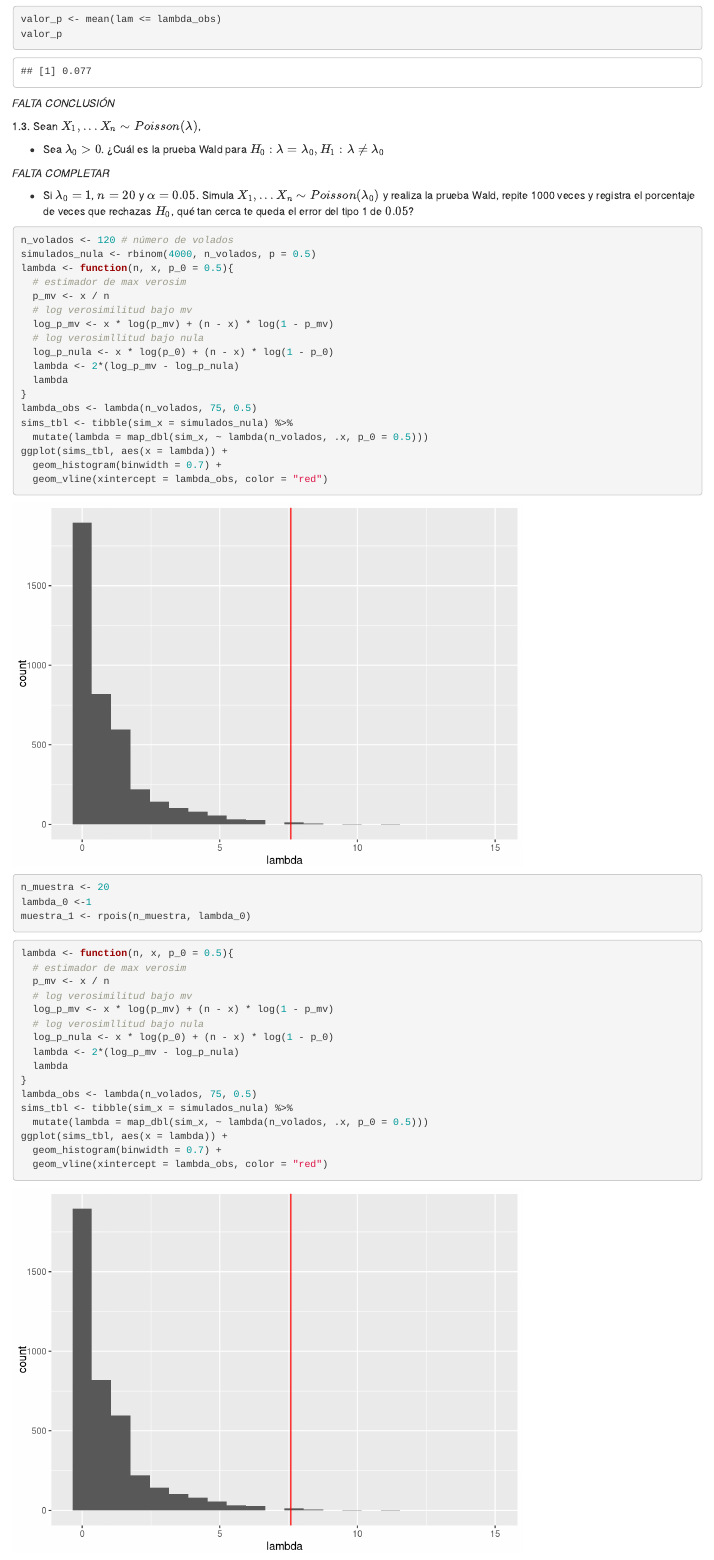
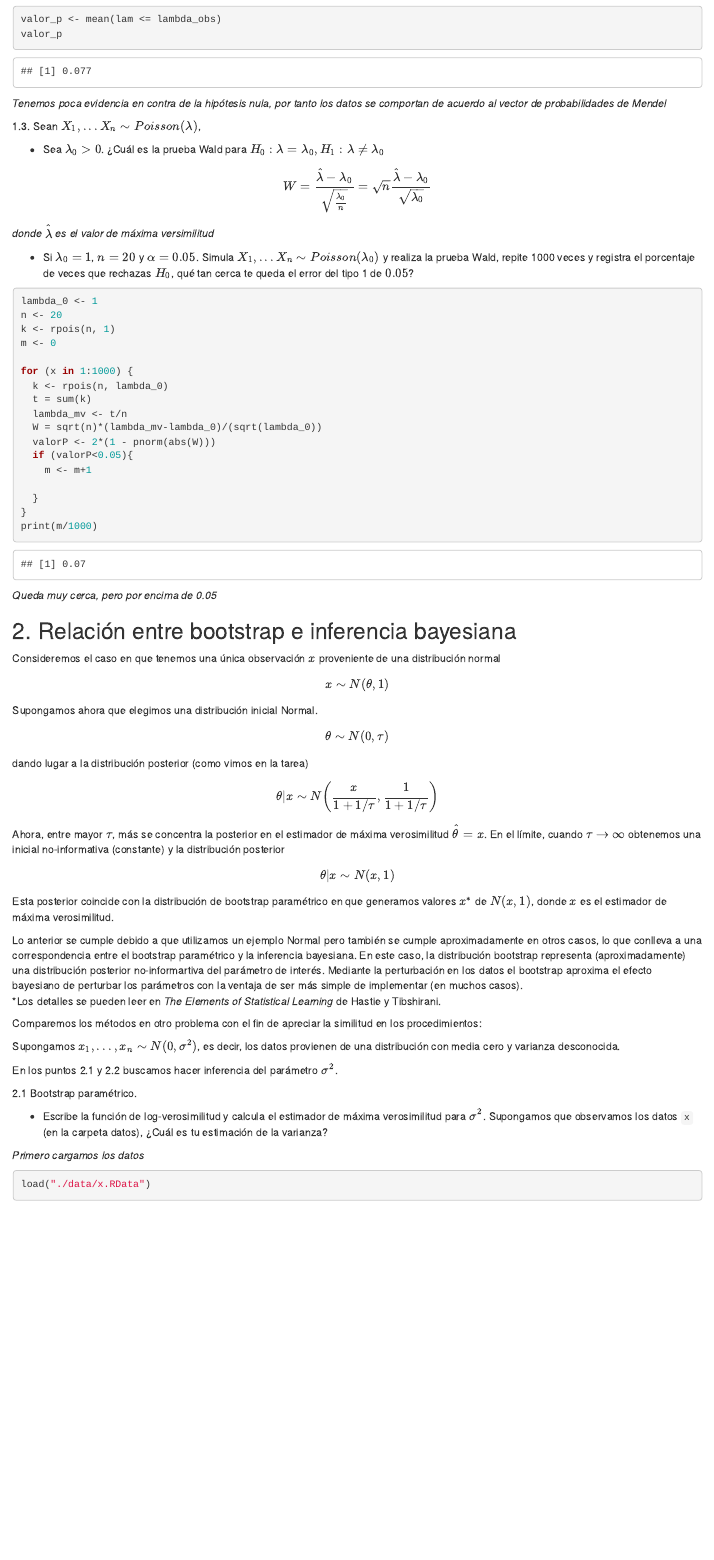
Before and after one commit to LauShang/EST-FINAL, an R Markdown document (final-2023 copy.Rmd): the page in a window 1100 px wide, from 4190 px down. Rendered offline with R 4.5, knitr and Pandoc, with nearby package versions; some code elsewhere in the file could not run offline.

Commit message:
tarea completa

````diff
--- a/final-2023 copy.Rmd
+++ b/final-2023 copy.Rmd
@@ -160,7 +160,7 @@ valor_p <- mean(lam <= lambda_obs)
 valor_p
 ```
 
-*FALTA CONCLUSIÓN*
+*Tenemos poca evidencia en contra de la hipótesis nula, por tanto los datos se comportan de acuerdo al vector de probabilidades de Mendel*
 
 
 1.3. Sean $X_1, ...X_n \sim Poisson(\lambda)$,
@@ -168,61 +168,37 @@ valor_p
 * Sea $\lambda_0>0$. ¿Cuál es la prueba Wald para
 $H_0: \lambda = \lambda_0, H_1: \lambda \neq \lambda_0$
 
-*FALTA COMPLETAR*
+$$W=\frac{\hat\lambda-\lambda_0}{\sqrt{\frac{\lambda_0}{n}}}=\sqrt{n}\frac{\hat\lambda-\lambda_0}{\sqrt{\lambda_0}}$$
+
+*donde *$\hat\lambda$ *es el valor de máxima versimilitud*
+
 
 * Si $\lambda_0=1$, $n=20$ y $\alpha = 0.05$. Simula  $X_1, ...X_n \sim Poisson(\lambda_0)$ y realiza la prueba Wald, repite 1000 veces y registra
 el porcentaje de veces que rechazas $H_0$, qué tan cerca te queda el
 error del tipo 1 de $0.05$?
 
 ```{r}
-n_volados <- 120 # número de volados
-simulados_nula <- rbinom(4000, n_volados, p = 0.5)
-lambda <- function(n, x, p_0 = 0.5){
-  # estimador de max verosim
-  p_mv <- x / n
-  # log verosimilitud bajo mv
-  log_p_mv <- x * log(p_mv) + (n - x) * log(1 - p_mv)
-  # log verosimllitud bajo nula
-  log_p_nula <- x * log(p_0) + (n - x) * log(1 - p_0)
-  lambda <- 2*(log_p_mv - log_p_nula)
-  lambda
+lambda_0 <- 1
+n <- 20
+k <- rpois(n, 1)
+m <- 0
+
+for (x in 1:1000) {
+  k <- rpois(n, lambda_0)
+  t = sum(k)
+  lambda_mv <- t/n
+  W = sqrt(n)*(lambda_mv-lambda_0)/(sqrt(lambda_0))
+  valorP <- 2*(1 - pnorm(abs(W)))
+  if (valorP<0.05){
+    m <- m+1
+
+  }
 }
-lambda_obs <- lambda(n_volados, 75, 0.5)
-sims_tbl <- tibble(sim_x = simulados_nula) %>%
-  mutate(lambda = map_dbl(sim_x, ~ lambda(n_volados, .x, p_0 = 0.5)))
-ggplot(sims_tbl, aes(x = lambda)) +
-  geom_histogram(binwidth = 0.7) +
-  geom_vline(xintercept = lambda_obs, color = "red")
+print(m/1000)
 ```
 
+*Queda muy cerca, pero por encima de 0.05*
 
-
-
-```{r}
-n_muestra <- 20
-lambda_0 <-1
-muestra_1 <- rpois(n_muestra, lambda_0)
-```
-
-
-```{r}
-lambda <- function(n, x, p_0 = 0.5){
-  # estimador de max verosim
-  p_mv <- x / n
-  # log verosimilitud bajo mv
-  log_p_mv <- x * log(p_mv) + (n - x) * log(1 - p_mv)
-  # log verosimllitud bajo nula
-  log_p_nula <- x * log(p_0) + (n - x) * log(1 - p_0)
-  lambda <- 2*(log_p_mv - log_p_nula)
-  lambda
-}
-lambda_obs <- lambda(n_volados, 75, 0.5)
-sims_tbl <- tibble(sim_x = simulados_nula) %>%
-  mutate(lambda = map_dbl(sim_x, ~ lambda(n_volados, .x, p_0 = 0.5)))
-ggplot(sims_tbl, aes(x = lambda)) +
-  geom_histogram(binwidth = 0.7) +
-  geom_vline(xintercept = lambda_obs, color = "red")
-```
 
 
 ## 2. Relación entre bootstrap e inferencia bayesiana
````
Also changed, not shown: final-2023-copy.html (added), final-2023 copy.Rmd (6 more changed lines).
